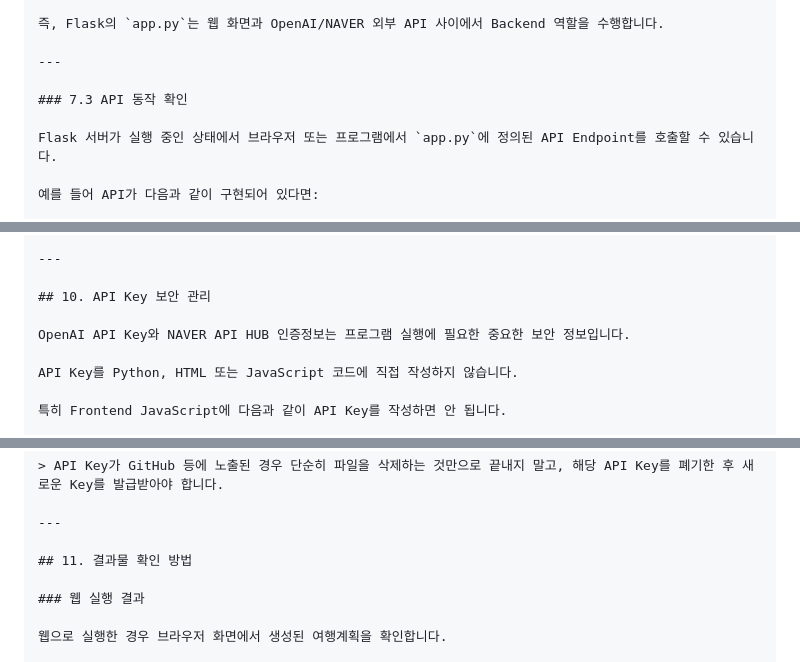
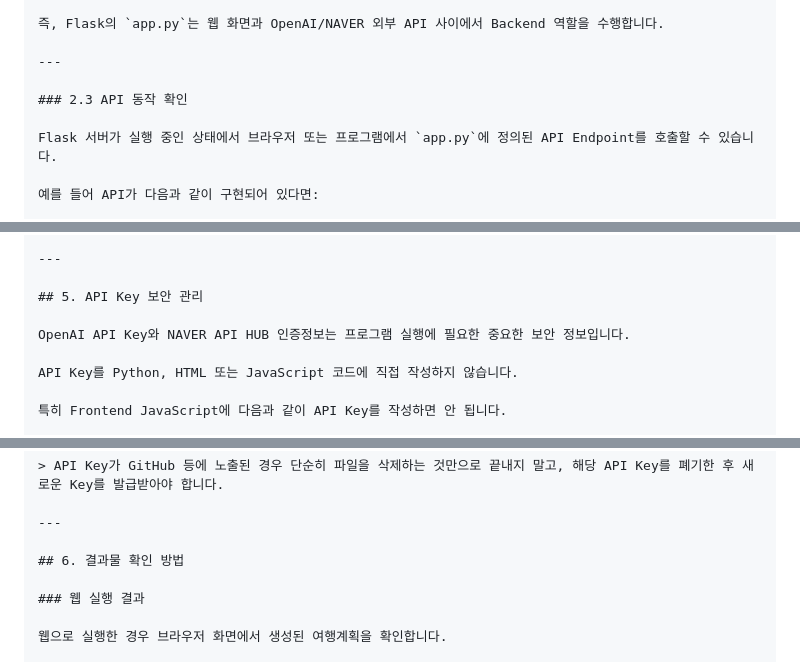
Before and after one commit to bigpark61/travel_planner, a Markdown page: README.md, 3 parts joined by grey strips. Drawn GitHub-style.

```diff
--- a/README.md
+++ b/README.md
@@ -142,7 +142,7 @@ HTML / CSS / JavaScript
 
 ---
 
-### 7.3 API 동작 확인
+### 2.3 API 동작 확인
 
 Flask 서버가 실행 중인 상태에서 브라우저 또는 프로그램에서 `app.py`에 정의된 API Endpoint를 호출할 수 있습니다.
 
@@ -265,7 +265,7 @@ NAVER_CLIENT_SECRET=발급받은_CLIENT_SECRET
 
 ---
 
-## 10. API Key 보안 관리
+## 5. API Key 보안 관리
 
 OpenAI API Key와 NAVER API HUB 인증정보는 프로그램 실행에 필요한 중요한 보안 정보입니다.
 
@@ -338,7 +338,7 @@ git grep -n -I -E "sk-[A-Za-z0-9_-]{20,}|NCP_APIGW_API_KEY=|NAVER_CLIENT_SECRET=
 
 ---
 
-## 11. 결과물 확인 방법
+## 6. 결과물 확인 방법
 
 ### 웹 실행 결과
 
```
Also changed, not shown: other parts of README.md (+14 -14 lines).
